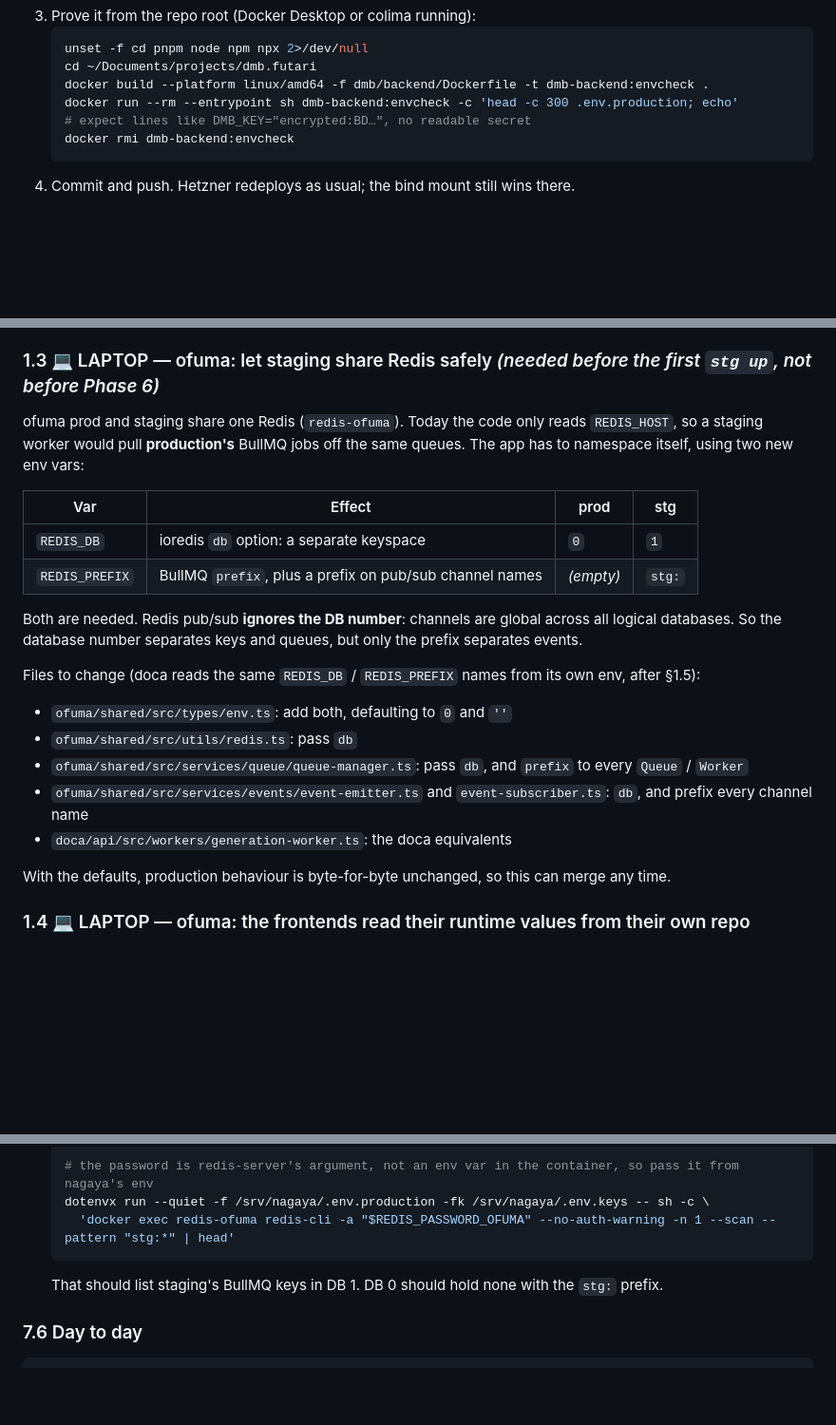
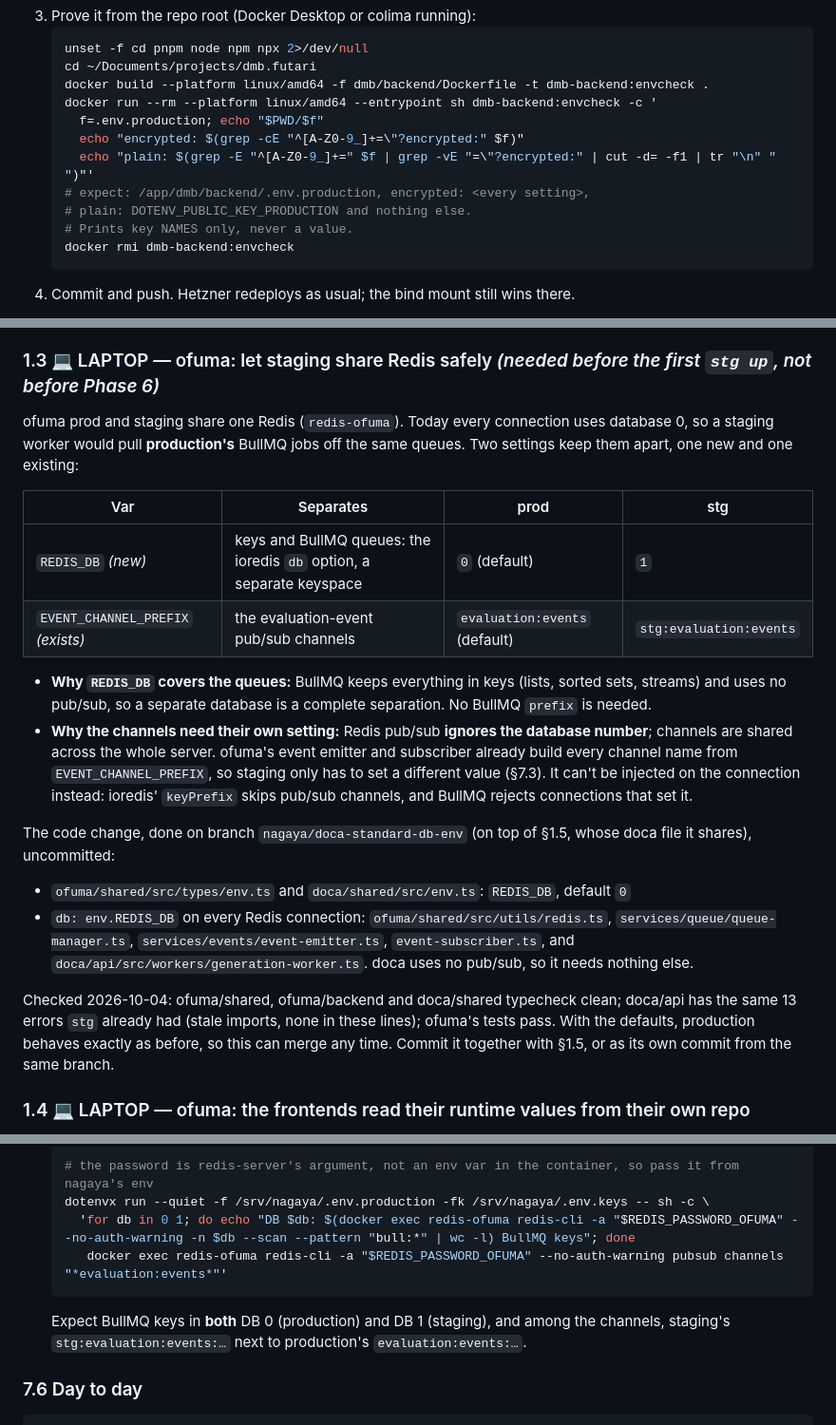
Before and after one commit to thedumebi/nagaya, a Markdown page: RUNBOOK.md, 3 parts joined by grey strips. Shown at 95% size. Rendered like a GitHub page; blank space fills up the shorter version.

Commit message:
Runbook: staging Redis via REDIS_DB and EVENT_CHANNEL_PREFIX; §1.1 env check by key name

````diff
--- a/RUNBOOK.md
+++ b/RUNBOOK.md
@@ -176,8 +176,13 @@ For **each** of dmb, abm and nihongo (shown for dmb; replace `dmb` throughout):
    unset -f cd pnpm node npm npx 2>/dev/null
    cd ~/Documents/projects/dmb.futari
    docker build --platform linux/amd64 -f dmb/backend/Dockerfile -t dmb-backend:envcheck .
-   docker run --rm --entrypoint sh dmb-backend:envcheck -c 'head -c 300 .env.production; echo'
-   # expect lines like DMB_KEY="encrypted:BD…", no readable secret
+   docker run --rm --platform linux/amd64 --entrypoint sh dmb-backend:envcheck -c '
+     f=.env.production; echo "$PWD/$f"
+     echo "encrypted: $(grep -cE "^[A-Z0-9_]+=\"?encrypted:" $f)"
+     echo "plain: $(grep -E "^[A-Z0-9_]+=" $f | grep -vE "=\"?encrypted:" | cut -d= -f1 | tr "\n" " ")"'
+   # expect: /app/dmb/backend/.env.production, encrypted: <every setting>,
+   # plain: DOTENV_PUBLIC_KEY_PRODUCTION and nothing else.
+   # Prints key NAMES only, never a value.
    docker rmi dmb-backend:envcheck
    ```
 4. Commit and push. Hetzner redeploys as usual; the bind mount still wins there.
@@ -229,29 +234,39 @@ per-visitor rate limiting there too.
 
 ### 1.3 💻 LAPTOP — ofuma: let staging share Redis safely *(needed before the first `stg up`, not before Phase 6)*
 
-ofuma prod and staging share one Redis (`redis-ofuma`). Today the code only
-reads `REDIS_HOST`, so a staging worker would pull **production's** BullMQ jobs
-off the same queues. The app has to namespace itself, using two new env vars:
-
-| Var | Effect | prod | stg |
+ofuma prod and staging share one Redis (`redis-ofuma`). Today every connection
+uses database 0, so a staging worker would pull **production's** BullMQ jobs
+off the same queues. Two settings keep them apart, one new and one existing:
+
+| Var | Separates | prod | stg |
 |---|---|---|---|
-| `REDIS_DB` | ioredis `db` option: a separate keyspace | `0` | `1` |
-| `REDIS_PREFIX` | BullMQ `prefix`, plus a prefix on pub/sub channel names | *(empty)* | `stg:` |
-
-Both are needed. Redis pub/sub **ignores the DB number**: channels are global
-across all logical databases. So the database number separates keys and
-queues, but only the prefix separates events.
-
-Files to change (doca reads the same `REDIS_DB` / `REDIS_PREFIX` names from its own env, after §1.5):
-
-- `ofuma/shared/src/types/env.ts`: add both, defaulting to `0` and `''`
-- `ofuma/shared/src/utils/redis.ts`: pass `db`
-- `ofuma/shared/src/services/queue/queue-manager.ts`: pass `db`, and `prefix` to every `Queue` / `Worker`
-- `ofuma/shared/src/services/events/event-emitter.ts` and `event-subscriber.ts`: `db`, and prefix every channel name
-- `doca/api/src/workers/generation-worker.ts`: the doca equivalents
-
-With the defaults, production behaviour is byte-for-byte unchanged, so this
-can merge any time.
+| `REDIS_DB` *(new)* | keys and BullMQ queues: the ioredis `db` option, a separate keyspace | `0` (default) | `1` |
+| `EVENT_CHANNEL_PREFIX` *(exists)* | the evaluation-event pub/sub channels | `evaluation:events` (default) | `stg:evaluation:events` |
+
+- **Why `REDIS_DB` covers the queues:** BullMQ keeps everything in keys
+  (lists, sorted sets, streams) and uses no pub/sub, so a separate database
+  is a complete separation. No BullMQ `prefix` is needed.
+- **Why the channels need their own setting:** Redis pub/sub **ignores the
+  database number**; channels are shared across the whole server. ofuma's
+  event emitter and subscriber already build every channel name from
+  `EVENT_CHANNEL_PREFIX`, so staging only has to set a different value (§7.3).
+  It can't be injected on the connection instead: ioredis' `keyPrefix` skips
+  pub/sub channels, and BullMQ rejects connections that set it.
+
+The code change, done on branch `nagaya/doca-standard-db-env` (on top of §1.5,
+whose doca file it shares), uncommitted:
+
+- `ofuma/shared/src/types/env.ts` and `doca/shared/src/env.ts`: `REDIS_DB`, default `0`
+- `db: env.REDIS_DB` on every Redis connection: `ofuma/shared/src/utils/redis.ts`,
+  `services/queue/queue-manager.ts`, `services/events/event-emitter.ts`,
+  `event-subscriber.ts`, and `doca/api/src/workers/generation-worker.ts`.
+  doca uses no pub/sub, so it needs nothing else.
+
+Checked 2026-10-04: ofuma/shared, ofuma/backend and doca/shared typecheck clean;
+doca/api has the same 13 errors `stg` already had (stale imports, none in these
+lines); ofuma's tests pass. With the defaults, production behaves exactly as
+before, so this can merge any time. Commit it together with §1.5, or as its own
+commit from the same branch.
 
 ### 1.4 💻 LAPTOP — ofuma: the frontends read their runtime values from their own repo
 
@@ -1772,10 +1786,12 @@ While staging is down, they show the "Staging is off" page.
    ```bash
    # the password is redis-server's argument, not an env var in the container, so pass it from nagaya's env
    dotenvx run --quiet -f /srv/nagaya/.env.production -fk /srv/nagaya/.env.keys -- sh -c \
-     'docker exec redis-ofuma redis-cli -a "$REDIS_PASSWORD_OFUMA" --no-auth-warning -n 1 --scan --pattern "stg:*" | head'
+     'for db in 0 1; do echo "DB $db: $(docker exec redis-ofuma redis-cli -a "$REDIS_PASSWORD_OFUMA" --no-auth-warning -n $db --scan --pattern "bull:*" | wc -l) BullMQ keys"; done
+      docker exec redis-ofuma redis-cli -a "$REDIS_PASSWORD_OFUMA" --no-auth-warning pubsub channels "*evaluation:events*"'
    ```
-   That should list staging's BullMQ keys in DB 1. DB 0 should hold none with
-   the `stg:` prefix.
+   Expect BullMQ keys in **both** DB 0 (production) and DB 1 (staging), and
+   among the channels, staging's `stg:evaluation:events:…` next to
+   production's `evaluation:events:…`.
 
 ### 7.6 Day to day
 
````
Also changed, not shown: other parts of RUNBOOK.md (+2 -3 lines), docs/sites-yaml.md (+2 -2 lines).
